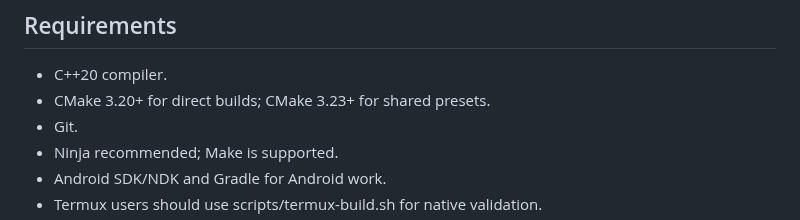
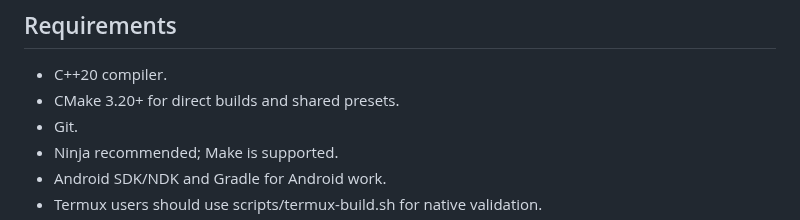
Before and after one commit to thedeverfankhajo-bot/StormEngine, a Markdown page: CONTRIBUTING.md, the part around the change. Rendered like a GitHub page.

Commit message:
docs: align platform boundaries and CI safety

```diff
--- a/CONTRIBUTING.md
+++ b/CONTRIBUTING.md
@@ -7,7 +7,7 @@ StormEngine is an active C++20 engine project. Contributions should be focused,
 ## Requirements
 
 - C++20 compiler.
-- CMake 3.20+ for direct builds; CMake 3.23+ for shared presets.
+- CMake 3.20+ for direct builds and shared presets.
 - Git.
 - Ninja recommended; Make is supported.
 - Android SDK/NDK and Gradle for Android work.
```
